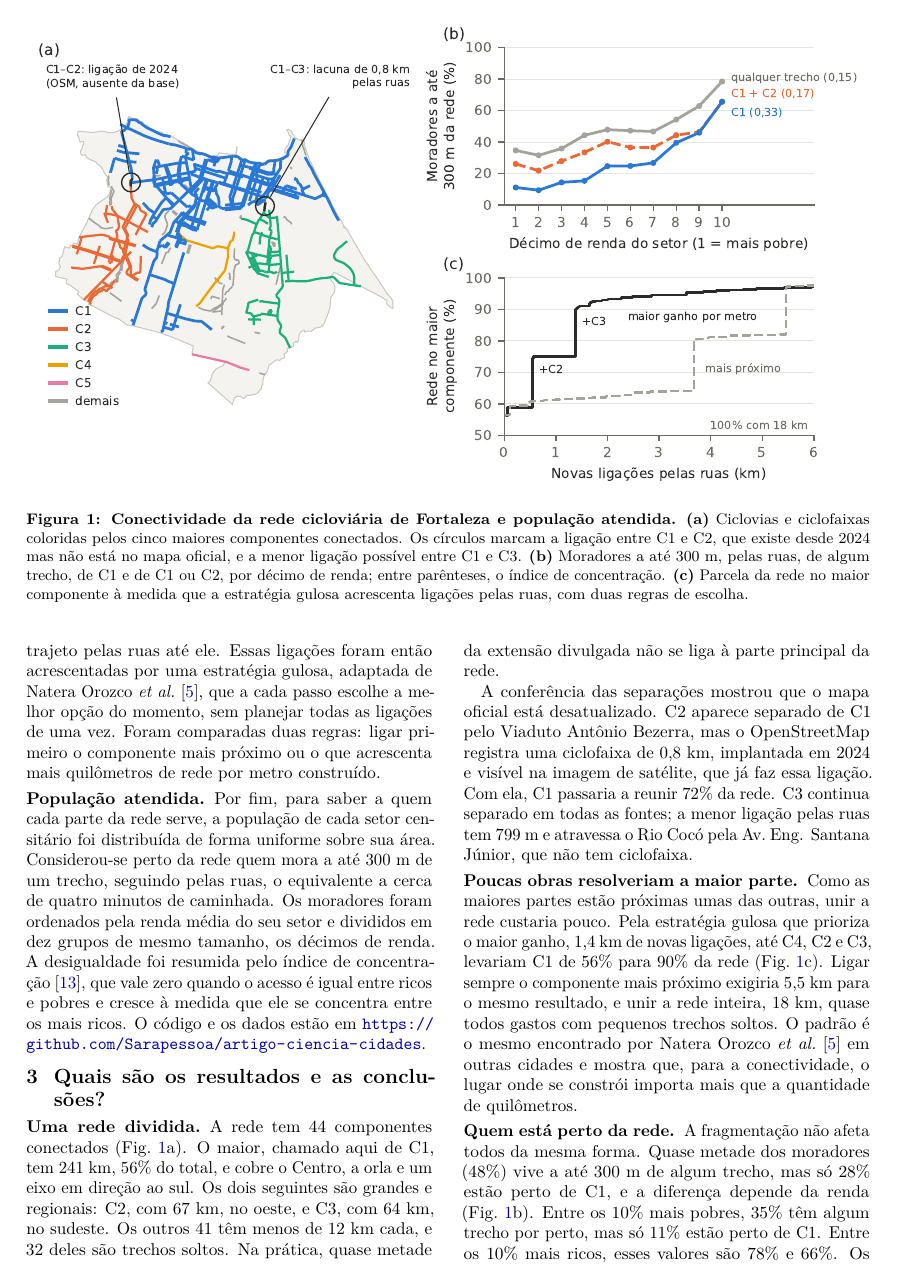
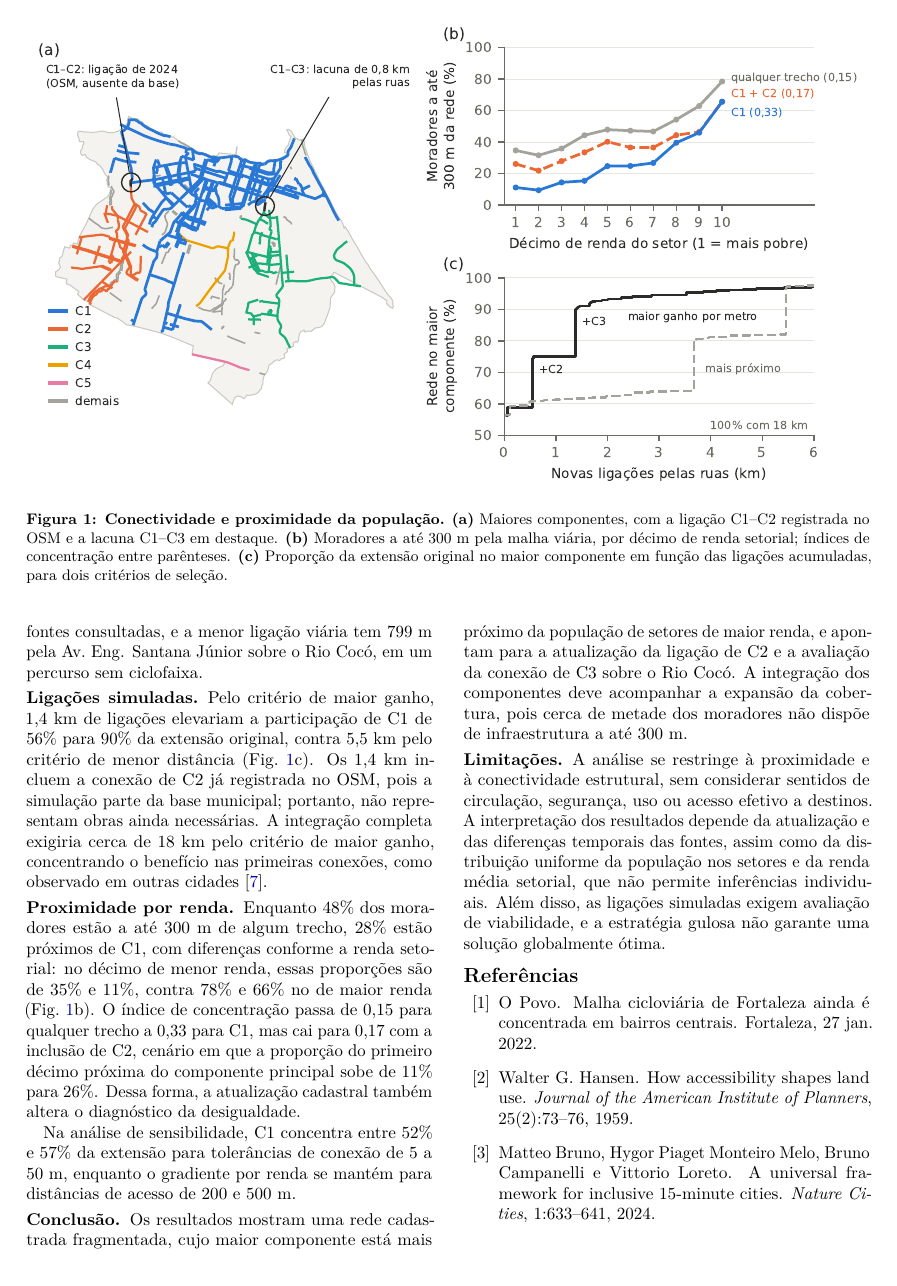
Before and after one commit to Sarapessoa/artigo-ciencia-cidades, a LaTeX document (texto/artigo.tex): page 2 of 3. Compiled offline with pdfLaTeX.

Commit message:
docs(artigo): registrar revisão do texto e PDF atualizado

```diff
--- a/texto/artigo.tex
+++ b/texto/artigo.tex
@@ -111,7 +95,7 @@ cruzado com a população e a renda do Censo 2022.
 \begin{figure*}[t]
 \centering
 \includegraphics[width=\textwidth]{conectividade.pdf}
-\caption{\textbf{Conectividade da rede cicloviária de Fortaleza e população atendida.} \textbf{(a)} Ciclovias e ciclofaixas coloridas pelos cinco maiores componentes conectados. Os círculos marcam a ligação entre C1 e C2, que existe desde 2024 mas não está no mapa oficial, e a menor ligação possível entre C1 e C3. \textbf{(b)} Moradores a até 300~m, pelas ruas, de algum trecho, de C1 e de C1 ou C2, por décimo de renda; entre parênteses, o índice de concentração. \textbf{(c)} Parcela da rede no maior componente à medida que a estratégia gulosa acrescenta ligações pelas ruas, com duas regras de escolha.}
+\caption{\textbf{Conectividade e proximidade da população.} \textbf{(a)} Maiores componentes, com a ligação C1--C2 registrada no OSM e a lacuna C1--C3 em destaque. \textbf{(b)} Moradores a até 300~m pela malha viária, por décimo de renda setorial; índices de concentração entre parênteses. \textbf{(c)} Proporção da extensão original no maior componente em função das ligações acumuladas, para dois critérios de seleção.}
 \label{fig:conectividade}
 \end{figure*}
 
@@ -142,16 +126,0 @@ seguinte é quanto custaria uni-los. Para cada componente separado do maior,
-calculou-se o menor trajeto pelas ruas até ele. Essas ligações foram então
-acrescentadas por uma estratégia gulosa, adaptada de Natera Orozco
-\emph{et al.}~\cite{natera2020}, que a cada passo escolhe a melhor opção do
-momento, sem planejar todas as ligações de uma vez. Foram comparadas duas
-regras: ligar primeiro o componente mais próximo ou o que acrescenta mais
-quilômetros de rede por metro construído.
-
-\paragraph{População atendida} Por fim, para saber a quem cada parte da rede
-serve, a população de cada setor censitário foi distribuída de forma uniforme
-sobre sua área. Considerou-se perto da rede quem mora a até 300~m de um trecho,
-seguindo pelas ruas, o equivalente a cerca de quatro minutos de caminhada. Os
-moradores foram ordenados pela renda média do seu setor e divididos em dez
-grupos de mesmo tamanho, os décimos de renda. A desigualdade foi resumida pelo
-índice de concentração~\cite{wagstaff1991}, que vale zero quando o acesso é
-igual entre ricos e pobres e cresce à medida que ele se concentra entre os mais
-ricos. O código e os dados estão em
@@ -160,10 +137,3 @@ ricos. O código e os dados estão em
 % ---------------------------------------------------------------- resultados
 \section{Quais são os resultados e as conclusões?}
 
-\paragraph{Uma rede dividida} A rede tem 44 componentes conectados
-(Fig.~\ref{fig:conectividade}a). O maior, chamado aqui de C1, tem 241~km, 56\%
-do total, e cobre o Centro, a orla e um eixo em direção ao sul. Os dois
-seguintes são grandes e regionais: C2, com 67~km, no oeste, e C3, com 64~km, no
-sudeste. Os outros 41 têm menos de 12~km cada, e 32 deles são trechos soltos.
-Na prática, quase metade da extensão divulgada não se liga à parte principal da
-rede.
@@ -170,7 +145 @@ rede.
 
-A conferência das separações mostrou que o mapa oficial está desatualizado. C2
-aparece separado de C1 pelo Viaduto Antônio Bezerra, mas o OpenStreetMap
-registra uma ciclofaixa de 0,8~km, implantada em 2024 e visível na imagem de
-satélite, que já faz essa ligação. Com ela, C1 passaria a reunir 72\% da rede.
-C3 continua separado em todas as fontes; a menor ligação pelas ruas tem 799~m e
-atravessa o Rio Cocó pela Av.~Eng. Santana Júnior, que não tem ciclofaixa.
@@ -177,17 +151,21 @@ atravessa o Rio Cocó pela Av.~Eng. Santana Júnior, que não tem ciclofaixa.
+desconectado nas fontes consultadas, e a menor ligação viária tem 799~m
+pela Av.~Eng. Santana Júnior sobre o Rio Cocó, em um percurso sem ciclofaixa.
 
-\paragraph{Poucas obras resolveriam a maior parte} Como as maiores partes estão
-próximas umas das outras, unir a rede custaria pouco. Pela estratégia gulosa
-que prioriza o maior ganho, 1,4~km de novas ligações, até C4, C2 e C3, levariam
-C1 de 56\% para 90\% da rede (Fig.~\ref{fig:conectividade}c). Ligar sempre o
-componente mais próximo exigiria 5,5~km para o mesmo resultado, e unir a rede
-inteira, 18~km, quase todos gastos com pequenos trechos soltos. O padrão é o
-mesmo encontrado por Natera Orozco \emph{et al.}~\cite{natera2020} em outras
-cidades e mostra que, para a conectividade, o lugar onde se constrói importa
-mais que a quantidade de quilômetros.
+\paragraph{Ligações simuladas} Pelo critério de maior ganho, 1,4~km de
+ligações elevariam a participação de C1 de 56\% para 90\% da extensão
+original, contra 5,5~km pelo critério de menor distância
+(Fig.~\ref{fig:conectividade}c). Os 1,4~km incluem a conexão de C2 já
+registrada no OSM, pois a simulação parte da base municipal; portanto,
+não representam obras ainda necessárias. A integração completa exigiria
+cerca de 18~km pelo critério de maior ganho, concentrando o benefício
+nas primeiras conexões, como observado em outras cidades~\cite{natera2020}.
 
-\paragraph{Quem está perto da rede} A fragmentação não afeta todos da mesma
-forma. Quase metade dos moradores (48\%) vive a até 300~m de algum trecho, mas
-só 28\% estão perto de C1, e a diferença depende da renda
-(Fig.~\ref{fig:conectividade}b). Entre os 10\% mais pobres, 35\% têm algum
-trecho por perto, mas só 11\% estão perto de C1. Entre os 10\% mais ricos,
-esses valores são 78\% e 66\%. Os bairros pobres, portanto, têm ciclovias, mas
+\paragraph{Proximidade por renda} Enquanto 48\% dos moradores estão a
+até 300~m de algum trecho, 28\% estão próximos de C1, com diferenças
+conforme a renda setorial: no décimo de menor renda, essas proporções são
+de 35\% e 11\%, contra 78\% e 66\% no de maior renda
+(Fig.~\ref{fig:conectividade}b). O índice de concentração passa de 0,15
+para qualquer trecho a 0,33 para C1, mas cai para 0,17 com a inclusão de
+C2, cenário em que a proporção do primeiro décimo próxima do componente
+principal sobe de 11\% para 26\%. Dessa forma, a atualização cadastral
+também altera o diagnóstico da desigualdade.
@@ -199 +172,4 @@ mais pobres perto da parte conectada passa de 11\% para 26\%.
 
+Na análise de sensibilidade, C1 concentra entre 52\% e 57\% da extensão
+para tolerâncias de conexão de 5 a 50~m, enquanto o gradiente por renda
+se mantém para distâncias de acesso de 200 e 500~m.
@@ -204 +176,7 @@ escolhas do método. Com margens de 5 a 50~m para ligar trechos, C1 fica entre
 
+\paragraph{Conclusão} Os resultados mostram uma rede cadastrada
+fragmentada, cujo maior componente está mais próximo da população de
+setores de maior renda, e apontam para a atualização da ligação de C2
+e a avaliação da conexão de C3 sobre o Rio Cocó. A integração dos componentes deve
+acompanhar a expansão da cobertura, pois cerca de metade dos moradores
+não dispõe de infraestrutura a até 300~m.
@@ -215 +183,9 @@ população atendida ajudaria a orientar os próximos investimentos.
 
+\paragraph{Limitações} A análise se restringe à proximidade e à
+conectividade estrutural, sem considerar sentidos de circulação, segurança,
+uso ou acesso efetivo a destinos. A interpretação dos resultados depende
+da atualização e das diferenças temporais das fontes, assim como da
+distribuição uniforme da população nos setores e da renda média setorial,
+que não permite inferências individuais. Além disso, as ligações simuladas
+exigem avaliação de viabilidade, e a estratégia gulosa não garante uma
+solução globalmente ótima.
```
Also changed, not shown: texto/artigo.pdf, texto/artigo.tex (132 more changed lines).
